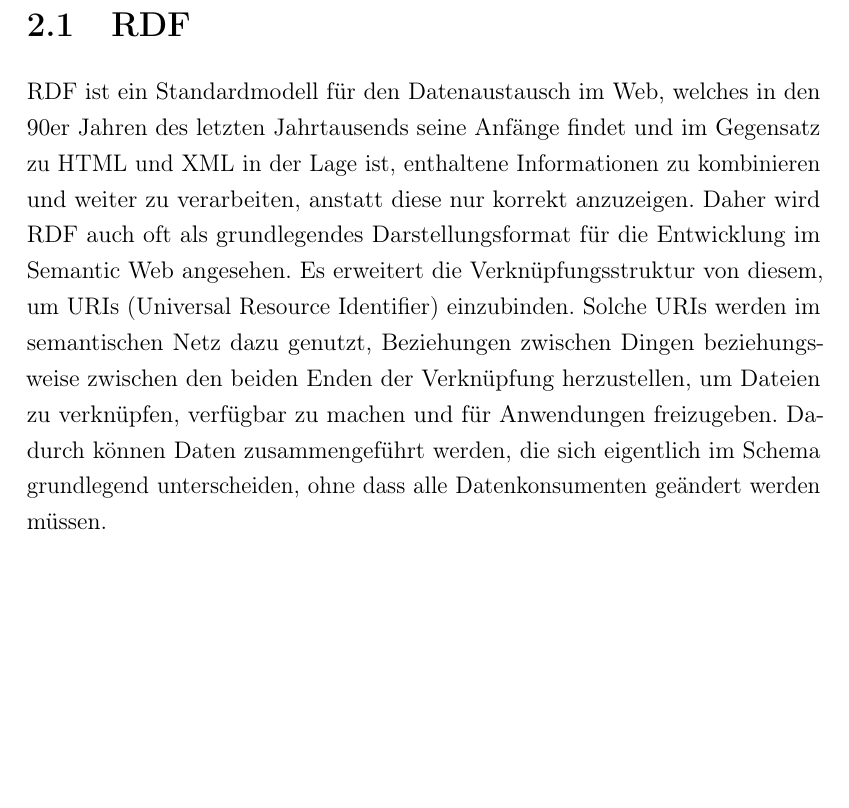
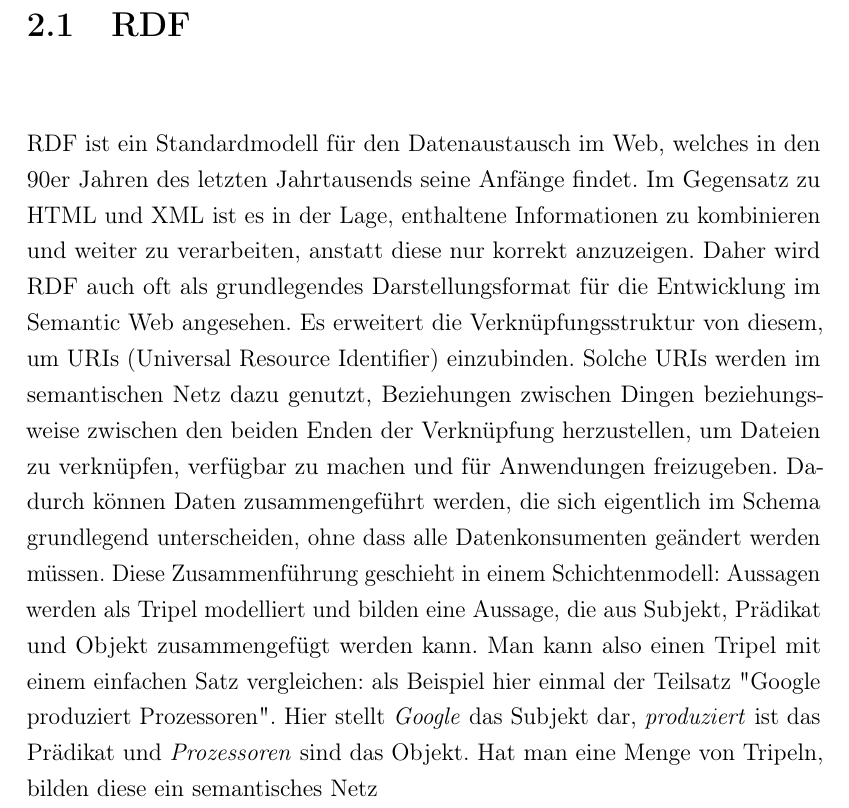
Before and after one commit to cubexy/BeLL, a LaTeX document (bell.tex): part of page 7 of 11, cut so that both start at the same text, the shorter picture padded with empty space. Compiled offline with pdfLaTeX.

Commit message:
some basic changes

```diff
--- a/bell.tex
+++ b/bell.tex
@@ -201,12 +201,10 @@ Erklären Sie alle fachlichen Grundlagen, die notwendig sind, um der Bearbeitung
 Beachten Sie, dass die Darstellung für den durchschnittlichen Vorlesungs­hörer verständlich ist.
 }
 \section{RDF}
-%kann aktuell nicht richtig anzgezeigt werden -> warum weiß ich nicht
-RDF ist ein Standardmodell für den Datenaustausch im Web, welches in den 90er Jahren des letzten Jahrtausends seine Anfänge findet und im Gegensatz zu HTML und XML in der Lage ist,
+RDF ist ein Standardmodell für den Datenaustausch im Web, welches in den 90er Jahren des letzten Jahrtausends seine Anfänge findet. Im Gegensatz zu HTML und XML ist es in der Lage,
  enthaltene Informationen zu kombinieren und weiter zu verarbeiten, anstatt diese nur korrekt anzuzeigen. Daher wird RDF auch oft als grundlegendes Darstellungsformat für die Entwicklung im Semantic Web angesehen.
 Es erweitert die Verknüpfungsstruktur von diesem, um URIs (Universal Resource Identifier) einzubinden.
-Solche URIs werden im semantischen Netz dazu genutzt, Beziehungen zwischen Dingen beziehungsweise zwischen den beiden Enden der Verknüpfung herzustellen, um Dateien zu verknüpfen, verfügbar zu machen und für Anwendungen freizugeben.
-Dadurch können Daten zusammengeführt werden, die sich eigentlich im Schema grundlegend unterscheiden, ohne dass alle Datenkonsumenten geändert werden müssen.
+Solche URIs werden im semantischen Netz dazu genutzt, Beziehungen zwischen Dingen beziehungsweise zwischen den beiden Enden der Verknüpfung herzustellen, um Dateien zu verknüpfen, verfügbar zu machen und für Anwendungen freizugeben. Dadurch können Daten zusammengeführt werden, die sich eigentlich im Schema grundlegend unterscheiden, ohne dass alle Datenkonsumenten geändert werden müssen. Diese Zusammenführung geschieht in einem Schichtenmodell: Aussagen werden als Tripel modelliert und bilden eine Aussage, die aus Subjekt, Prädikat und Objekt zusammengefügt werden kann. Man kann also einen Tripel mit einem einfachen Satz vergleichen: als Beispiel hier einmal der Teilsatz "Google produziert Prozessoren". Hier stellt \textit{Google} das Subjekt dar, \textit{produziert} ist das Prädikat und \textit{Prozessoren} sind das Objekt. Hat man eine Menge von Tripeln, bilden diese ein semantisches Netz
 \section{SPARQL}
 \ac{SPARQL} ist ein recht neuer Standard für die Abfrage von in RDF spezialisierten Informationen sowie für die Darstellung der zugehörigen Resultate. Es basiert auf einfachen RDF-Anfragen in Form von Graphmustern, enthält jedoch auch erweiterte Funktionen für die Konstruktion komplexerer Anfragemuster, die Verwendung zusätzlich hinzufügbarer Filterbedingungen und für die Formatierung der schlussendlichen Ausgabe.
 \section {Ontologien}
```
